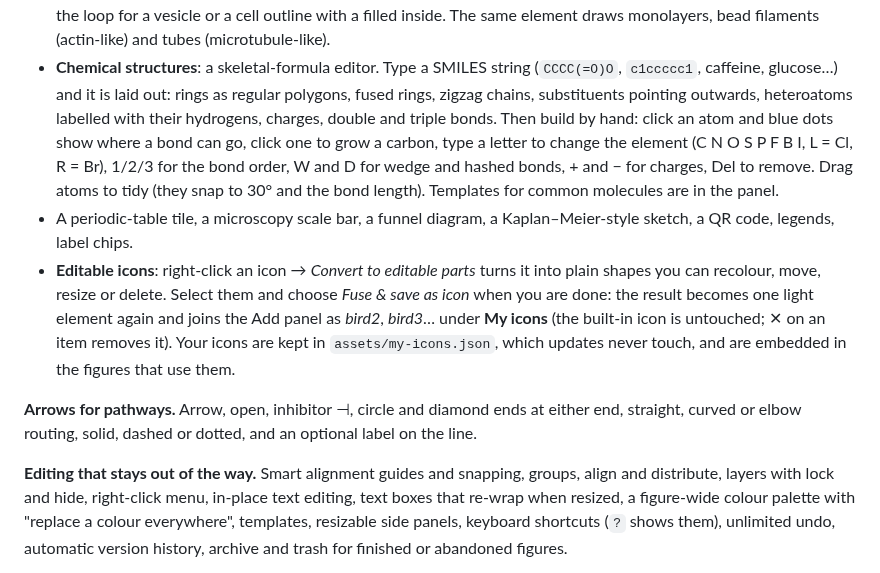
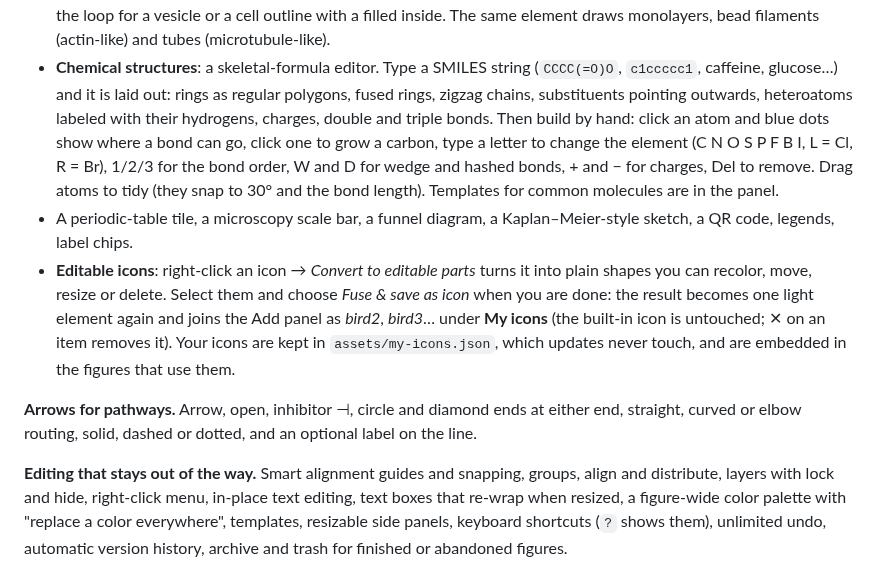
Before and after one commit to Alex-D-C/SiliCoDraw, a Markdown page: README.md, the part around one of its changes. Rendered like a GitHub page.

```diff
--- a/README.md
+++ b/README.md
@@ -132,7 +132,7 @@ an icon is ten lines of SVG and `AGENTS.md` explains the format.
   same element draws monolayers, bead filaments (actin-like) and tubes (microtubule-like).
 - **Chemical structures**: a skeletal-formula editor. Type a SMILES string (`CCCC(=O)O`, `c1ccccc1`,
   caffeine, glucose…) and it is laid out: rings as regular polygons, fused rings, zigzag chains,
-  substituents pointing outwards, heteroatoms labelled with their hydrogens, charges, double and
+  substituents pointing outwards, heteroatoms labeled with their hydrogens, charges, double and
   triple bonds. Then build by hand: click an atom and blue dots show where a bond can go, click one
   to grow a carbon, type a letter to change the element (C N O S P F B I, L = Cl, R = Br), 1/2/3 for
   the bond order, W and D for wedge and hashed bonds, + and − for charges, Del to remove. Drag atoms
@@ -140,7 +140,7 @@ an icon is ten lines of SVG and `AGENTS.md` explains the format.
 - A periodic-table tile, a microscopy scale bar, a funnel diagram, a Kaplan–Meier-style sketch, a QR
   code, legends, label chips.
 - **Editable icons**: right-click an icon → *Convert to editable parts* turns it into plain shapes you
-  can recolour, move, resize or delete. Select them and choose *Fuse & save as icon* when you are done:
+  can recolor, move, resize or delete. Select them and choose *Fuse & save as icon* when you are done:
   the result becomes one light element again and joins the Add panel as *bird2*, *bird3*… under
   **My icons** (the built-in icon is untouched; ✕ on an item removes it). Your icons are kept in
   `assets/my-icons.json`, which updates never touch, and are embedded in the figures that use them.
@@ -150,7 +150,7 @@ curved or elbow routing, solid, dashed or dotted, and an optional label on the l
 
 **Editing that stays out of the way.** Smart alignment guides and snapping, groups, align and
 distribute, layers with lock and hide, right-click menu, in-place text editing, text boxes that
-re-wrap when resized, a figure-wide colour palette with "replace a colour everywhere", templates,
+re-wrap when resized, a figure-wide color palette with "replace a color everywhere", templates,
 resizable side panels, keyboard shortcuts (`?` shows them), unlimited undo, automatic version history,
 archive and trash for finished or abandoned figures.
 
```
Also changed, not shown: other parts of README.md (+10 -10 lines), AGENTS.md (+10 -10 lines), CLAUDE.md (+10 -10 lines), docs/example-icons.png, docs/example-immunology.png, docs/example-pathway.png, docs/example-signalling.png, 6 other files.
